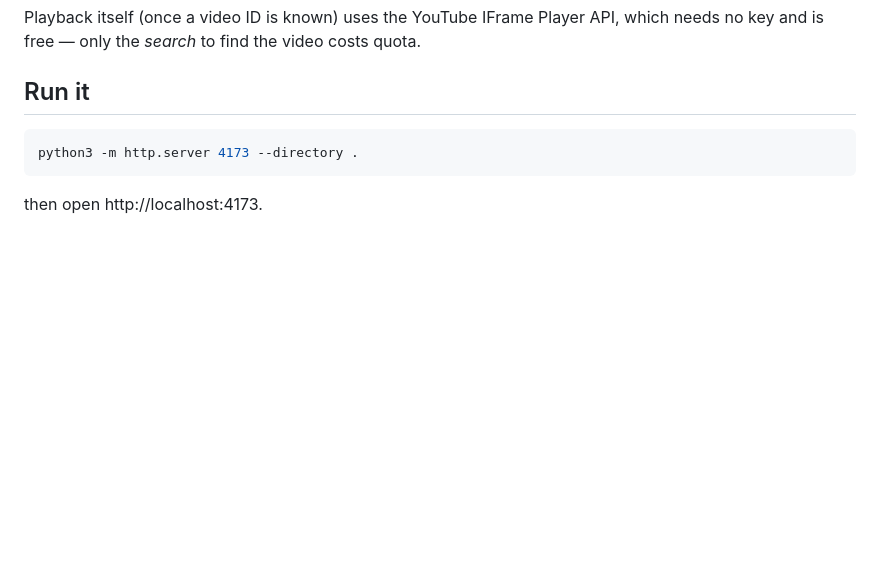
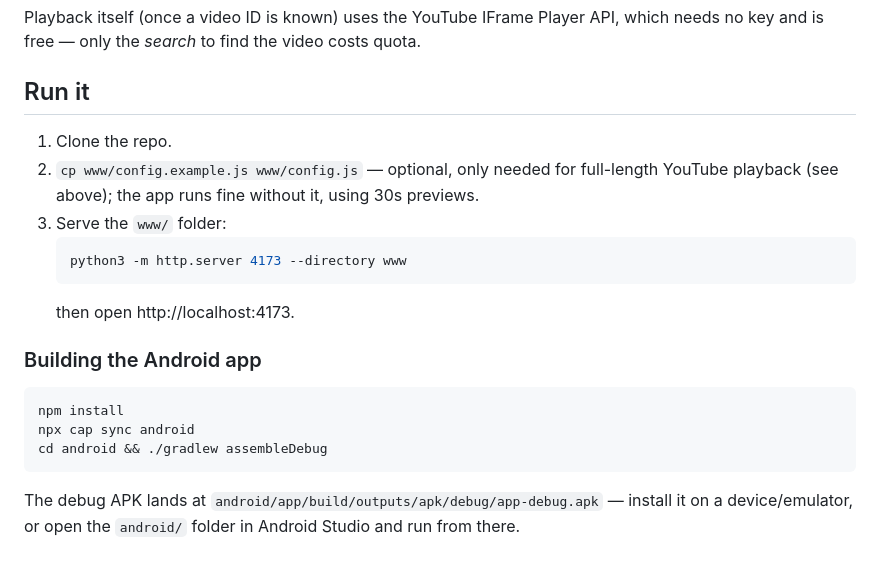
Before and after one commit to AADITYA007x/groov, a Markdown page: README.md, the part around the change. Rendered like a GitHub page; blank space fills up the shorter version.

Commit message:
Fix stale Run-it instructions in README
Pointed python's http.server at the repo root, but index.html lives in
www/ (moved there when Capacitor was added) — the documented command
couldn't find the app at all. Also added the Android build steps,
since the APK is the actual deliverable, not just the web preview.

Co-Authored-By: Claude Sonnet 5 <noreply@anthropic.com>

````diff
--- a/README.md
+++ b/README.md
@@ -120,7 +120,24 @@ costs quota.
 
 ## Run it
 
+1. Clone the repo.
+2. `cp www/config.example.js www/config.js` — optional, only needed for
+   full-length YouTube playback (see above); the app runs fine without it,
+   using 30s previews.
+3. Serve the `www/` folder:
+   ```bash
+   python3 -m http.server 4173 --directory www
+   ```
+   then open http://localhost:4173.
+
+### Building the Android app
+
 ```bash
-python3 -m http.server 4173 --directory .
+npm install
+npx cap sync android
+cd android && ./gradlew assembleDebug
 ```
-then open http://localhost:4173.
+The debug APK lands at
+`android/app/build/outputs/apk/debug/app-debug.apk` — install it on a
+device/emulator, or open the `android/` folder in Android Studio and run
+from there.
````
